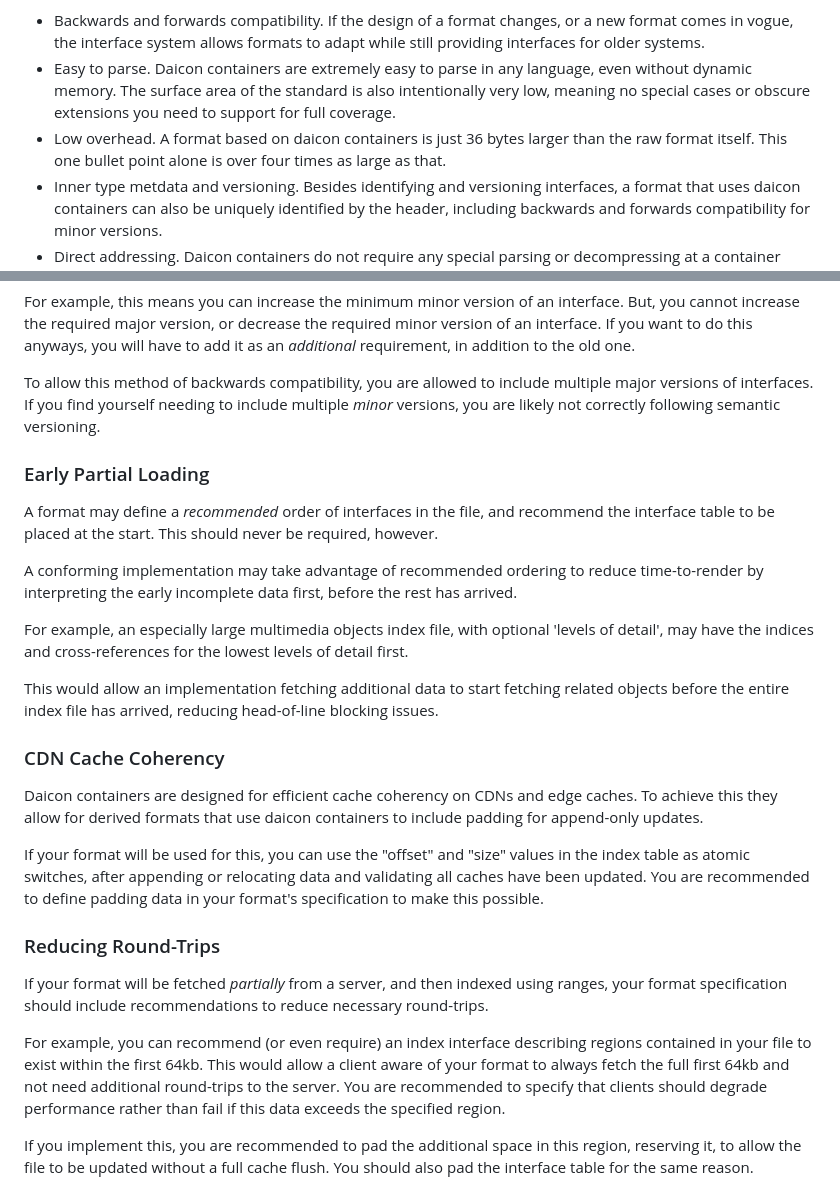
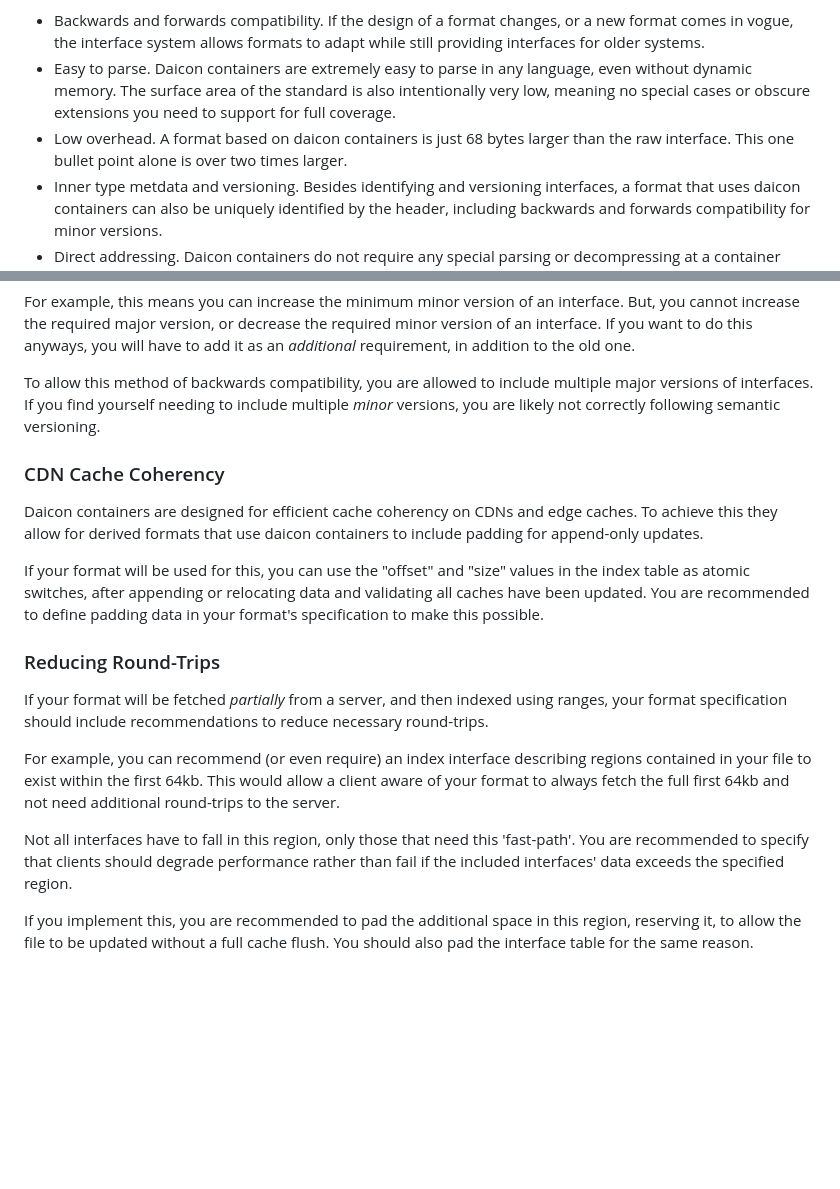
Before and after one commit to open-mv-sandbox/dacti, a Markdown page: docs/daicon.md, 2 parts joined by grey strips. Rendered like a GitHub page; blank space fills up the shorter version.

Commit message:
Daicon corrections

```diff
--- a/docs/daicon.md
+++ b/docs/daicon.md
@@ -15,7 +15,7 @@ Daicon containers are designed, but not exclusively for, containing metaverse ob
 
 - Backwards and forwards compatibility. If the design of a format changes, or a new format comes in vogue, the interface system allows formats to adapt while still providing interfaces for older systems.
 - Easy to parse. Daicon containers are extremely easy to parse in any language, even without dynamic memory. The surface area of the standard is also intentionally very low, meaning no special cases or obscure extensions you need to support for full coverage.
-- Low overhead. A format based on daicon containers is just 36 bytes larger than the raw format itself. This one bullet point alone is over four times as large as that.
+- Low overhead. A format based on daicon containers is just 68 bytes larger than the raw interface. This one bullet point alone is over two times larger.
 - Inner type metdata and versioning. Besides identifying and versioning interfaces, a format that uses daicon containers can also be uniquely identified by the header, including backwards and forwards compatibility for minor versions.
 - Direct addressing. Daicon containers do not require any special parsing or decompressing at a container level to access the inner data. This is delegated to the inner interfaces which may, in the case of "dacti packages" for example, decide to only do compression at a per-object level. This allows areas to be directly addressed through, for example, [HTTP Range Requests](https://developer.mozilla.org/en-US/docs/Web/HTTP/Range_requests).
 - Cache coherency. Daicon is designed to work well with CDN and edge caches. Derived formats can append additional data and update atomically without needing to invalidate the entire file.
@@ -38,16 +38,6 @@ For example, this means you can increase the minimum minor version of an interfa
 
 To allow this method of backwards compatibility, you are allowed to include multiple major versions of interfaces. If you find yourself needing to include multiple *minor* versions, you are likely not correctly following semantic versioning.
 
-### Early Partial Loading
-
-A format may define a *recommended* order of interfaces in the file, and recommend the interface table to be placed at the start. This should never be required, however.
-
-A conforming implementation may take advantage of recommended ordering to reduce time-to-render by interpreting the early incomplete data first, before the rest has arrived.
-
-For example, an especially large multimedia objects index file, with optional 'levels of detail', may have the indices and cross-references for the lowest levels of detail first.
-
-This would allow an implementation fetching additional data to start fetching related objects before the entire index file has arrived, reducing head-of-line blocking issues.
-
 ### CDN Cache Coherency
 
 Daicon containers are designed for efficient cache coherency on CDNs and edge caches. To achieve this they allow for derived formats that use daicon containers to include padding for append-only updates.
@@ -58,7 +48,9 @@ If your format will be used for this, you can use the "offset" and "size" values
 
 If your format will be fetched *partially* from a server, and then indexed using ranges, your format specification should include recommendations to reduce necessary round-trips.
 
-For example, you can recommend (or even require) an index interface describing regions contained in your file to exist within the first 64kb. This would allow a client aware of your format to always fetch the full first 64kb and not need additional round-trips to the server. You are recommended to specify that clients should degrade performance rather than fail if this data exceeds the specified region.
+For example, you can recommend (or even require) an index interface describing regions contained in your file to exist within the first 64kb. This would allow a client aware of your format to always fetch the full first 64kb and not need additional round-trips to the server.
+
+Not all interfaces have to fall in this region, only those that need this 'fast-path'. You are recommended to specify that clients should degrade performance rather than fail if the included interfaces' data exceeds the specified region.
 
 If you implement this, you are recommended to pad the additional space in this region, reserving it, to allow the file to be updated without a full cache flush. You should also pad the interface table for the same reason.
 
```
